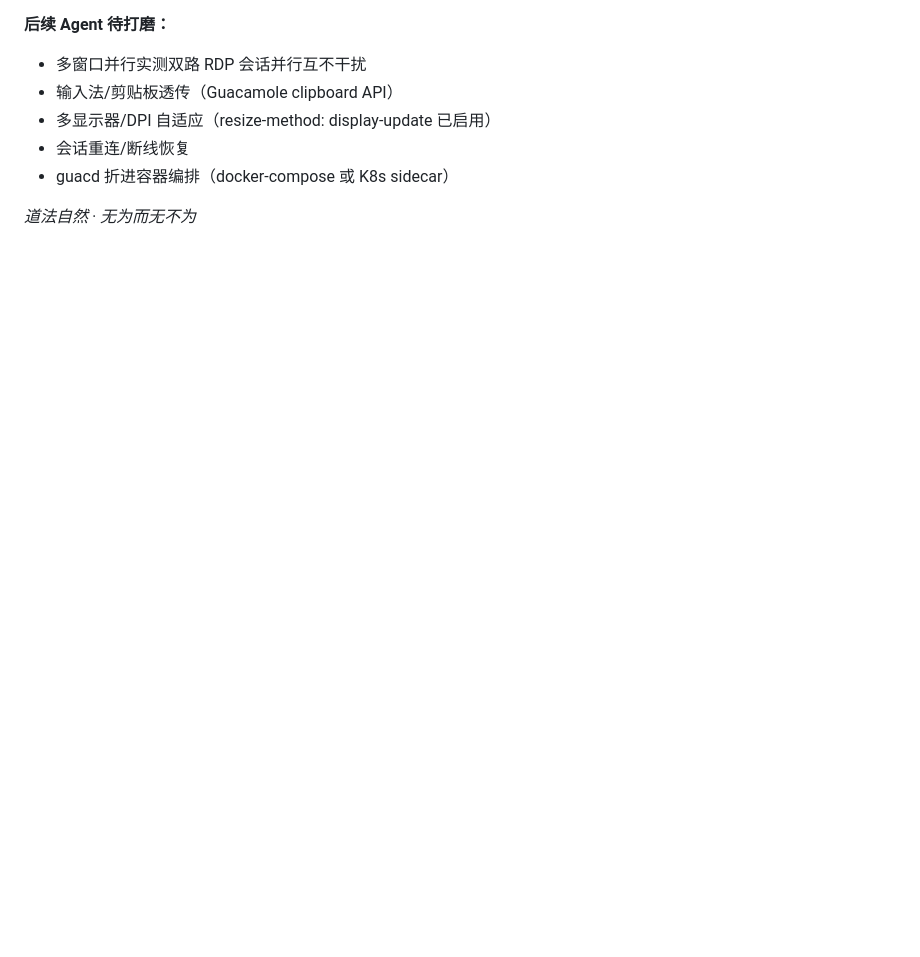
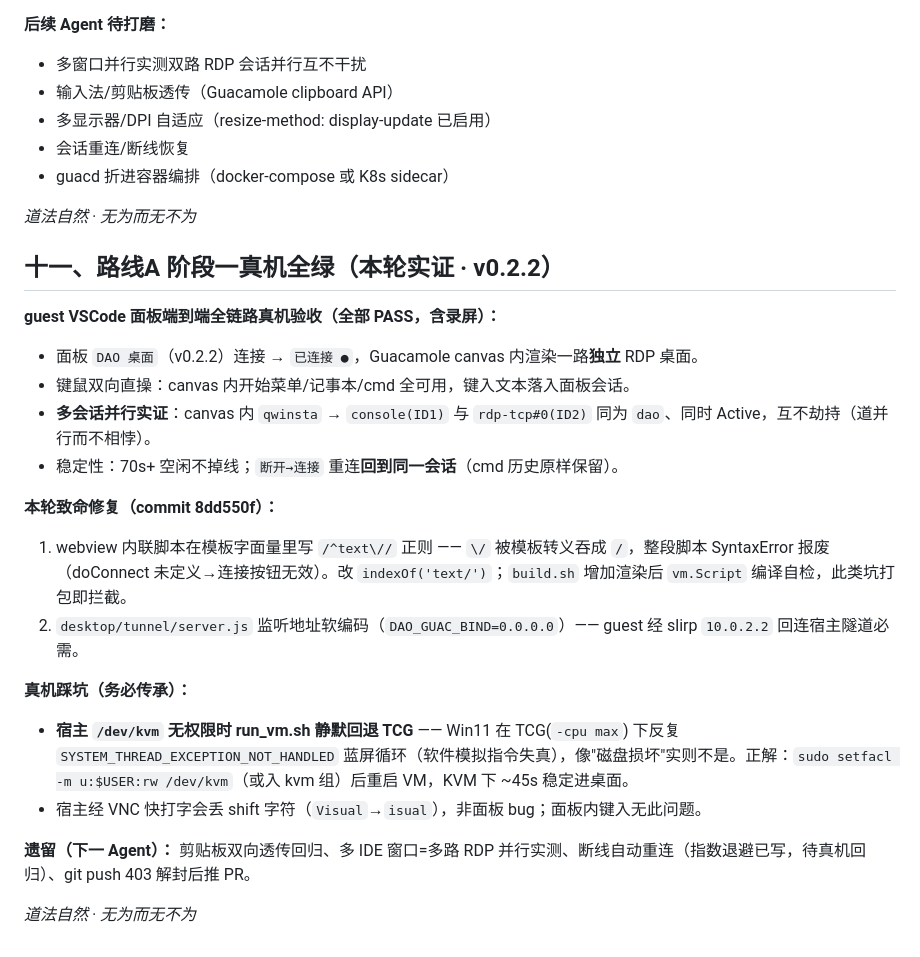
Before and after one commit to dao-genesis/Dao-Windows-Agent, a Markdown page: docs/HANDOFF-交接.md, the part around the change. Rendered like a GitHub page; blank space fills up the shorter version.

Commit message:
交接文档：路线A 阶段一真机全绿（面板独立RDP会话·键鼠·多会话并行·重连）+ KVM/TCG 蓝屏踩坑
Co-Authored-By: Devin AI <158243242+devin-ai-integration[bot]@users.noreply.github.com>

```diff
--- a/docs/HANDOFF-交接.md
+++ b/docs/HANDOFF-交接.md
@@ -224,3 +224,23 @@ round-trip、双会话并行隔离（数据+PrintWindow 视觉双证，默认桌
 - guacd 折进容器编排（docker-compose 或 K8s sidecar）
 
 *道法自然 · 无为而无不为*
+
+## 十一、路线A 阶段一真机全绿（本轮实证 · v0.2.2）
+
+**guest VSCode 面板端到端全链路真机验收（全部 PASS，含录屏）：**
+- 面板 `DAO 桌面`（v0.2.2）连接 → `已连接 ●`，Guacamole canvas 内渲染一路**独立** RDP 桌面。
+- 键鼠双向直操：canvas 内开始菜单/记事本/cmd 全可用，键入文本落入面板会话。
+- **多会话并行实证**：canvas 内 `qwinsta` → `console(ID1)` 与 `rdp-tcp#0(ID2)` 同为 `dao`、同时 Active，互不劫持（道并行而不相悖）。
+- 稳定性：70s+ 空闲不掉线；`断开→连接` 重连**回到同一会话**（cmd 历史原样保留）。
+
+**本轮致命修复（commit 8dd550f）：**
+1. webview 内联脚本在模板字面量里写 `/^text\//` 正则 —— `\/` 被模板转义吞成 `/`，整段脚本 SyntaxError 报废（doConnect 未定义→连接按钮无效）。改 `indexOf('text/')`；`build.sh` 增加渲染后 `vm.Script` 编译自检，此类坑打包即拦截。
+2. `desktop/tunnel/server.js` 监听地址软编码（`DAO_GUAC_BIND=0.0.0.0`）—— guest 经 slirp `10.0.2.2` 回连宿主隧道必需。
+
+**真机踩坑（务必传承）：**
+- **宿主 `/dev/kvm` 无权限时 run_vm.sh 静默回退 TCG** —— Win11 在 TCG(`-cpu max`) 下反复 `SYSTEM_THREAD_EXCEPTION_NOT_HANDLED` 蓝屏循环（软件模拟指令失真），像"磁盘损坏"实则不是。正解：`sudo setfacl -m u:$USER:rw /dev/kvm`（或入 kvm 组）后重启 VM，KVM 下 ~45s 稳定进桌面。
+- 宿主经 VNC 快打字会丢 shift 字符（`Visual`→`isual`），非面板 bug；面板内键入无此问题。
+
+**遗留（下一 Agent）：** 剪贴板双向透传回归、多 IDE 窗口=多路 RDP 并行实测、断线自动重连（指数退避已写，待真机回归）、git push 403 解封后推 PR。
+
+*道法自然 · 无为而无不为*
```
